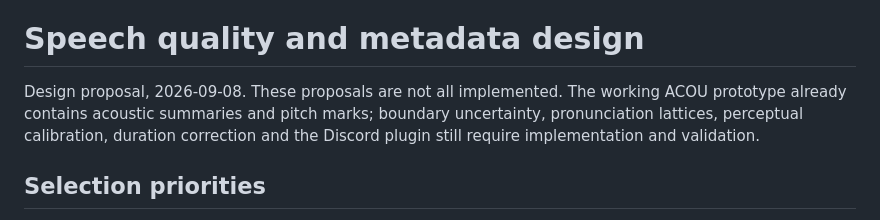
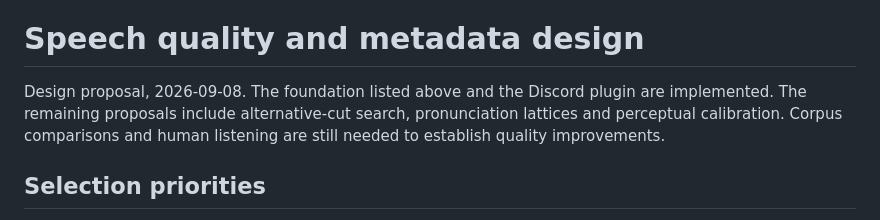
Before and after one commit to aridlin/phonomenal, a Markdown page: docs/QUALITY_ROADMAP.md, the part around the change. Rendered like a GitHub page.

```diff
--- a/docs/QUALITY_ROADMAP.md
+++ b/docs/QUALITY_ROADMAP.md
@@ -9,10 +9,10 @@ be mistaken for validated accuracy claims.
 
 # Speech quality and metadata design
 
-Design proposal, 2026-09-08. These proposals are not all implemented. The working
-ACOU prototype already contains acoustic summaries and pitch marks; boundary
-uncertainty, pronunciation lattices, perceptual calibration, duration correction
-and the Discord plugin still require implementation and validation.
+Design proposal, 2026-09-08. The foundation listed above and the Discord plugin
+are implemented. The remaining proposals include alternative-cut search,
+pronunciation lattices and perceptual calibration. Corpus comparisons and
+human listening are still needed to establish quality improvements.
 
 ## Selection priorities
 
```
Also changed, not shown: README.md (+11 -2 lines), docs/BOUNDARIES_AND_PITCH.md (+5 -0 lines), docs/images/web-player.png, 8 other files.
